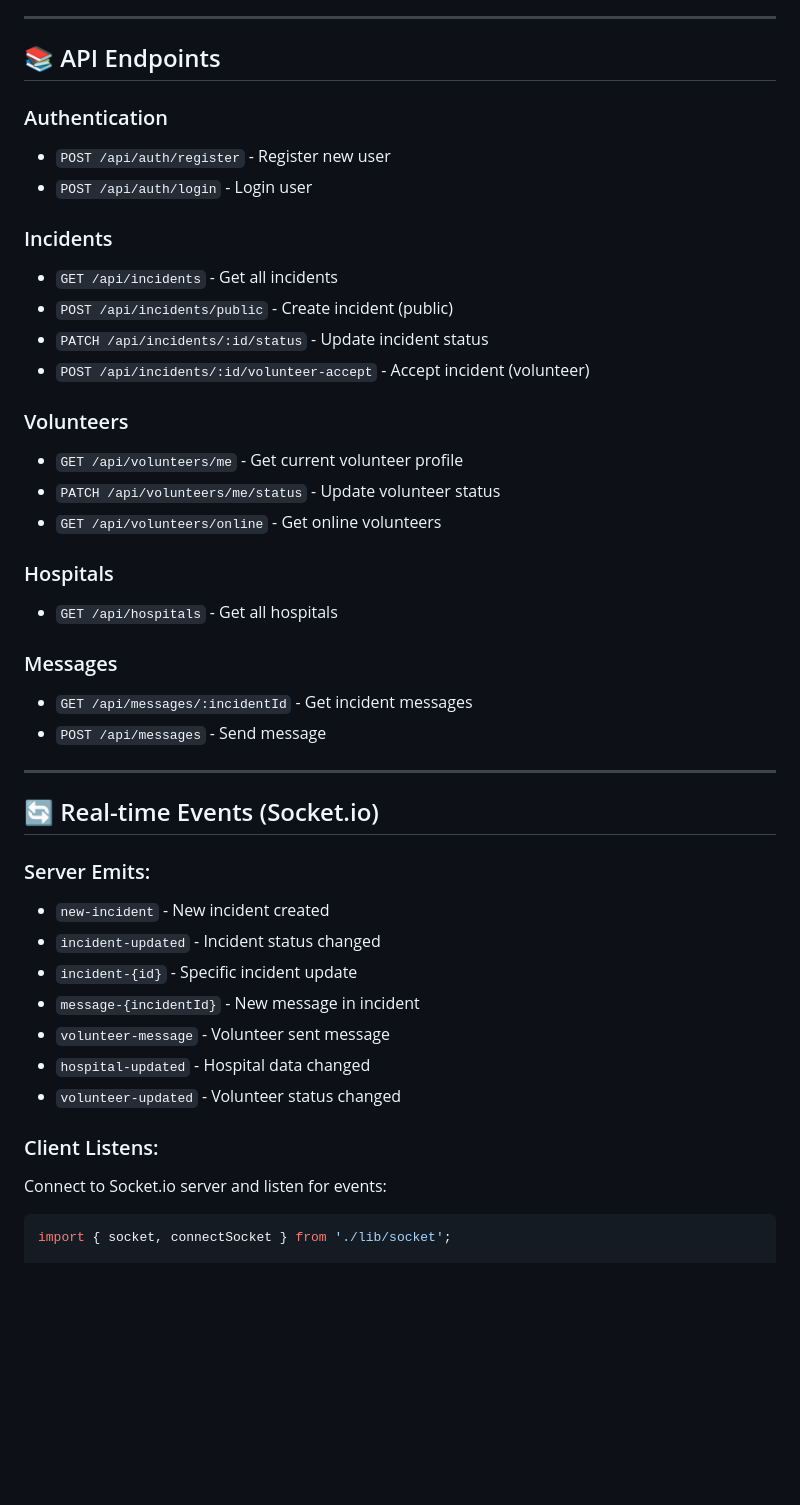
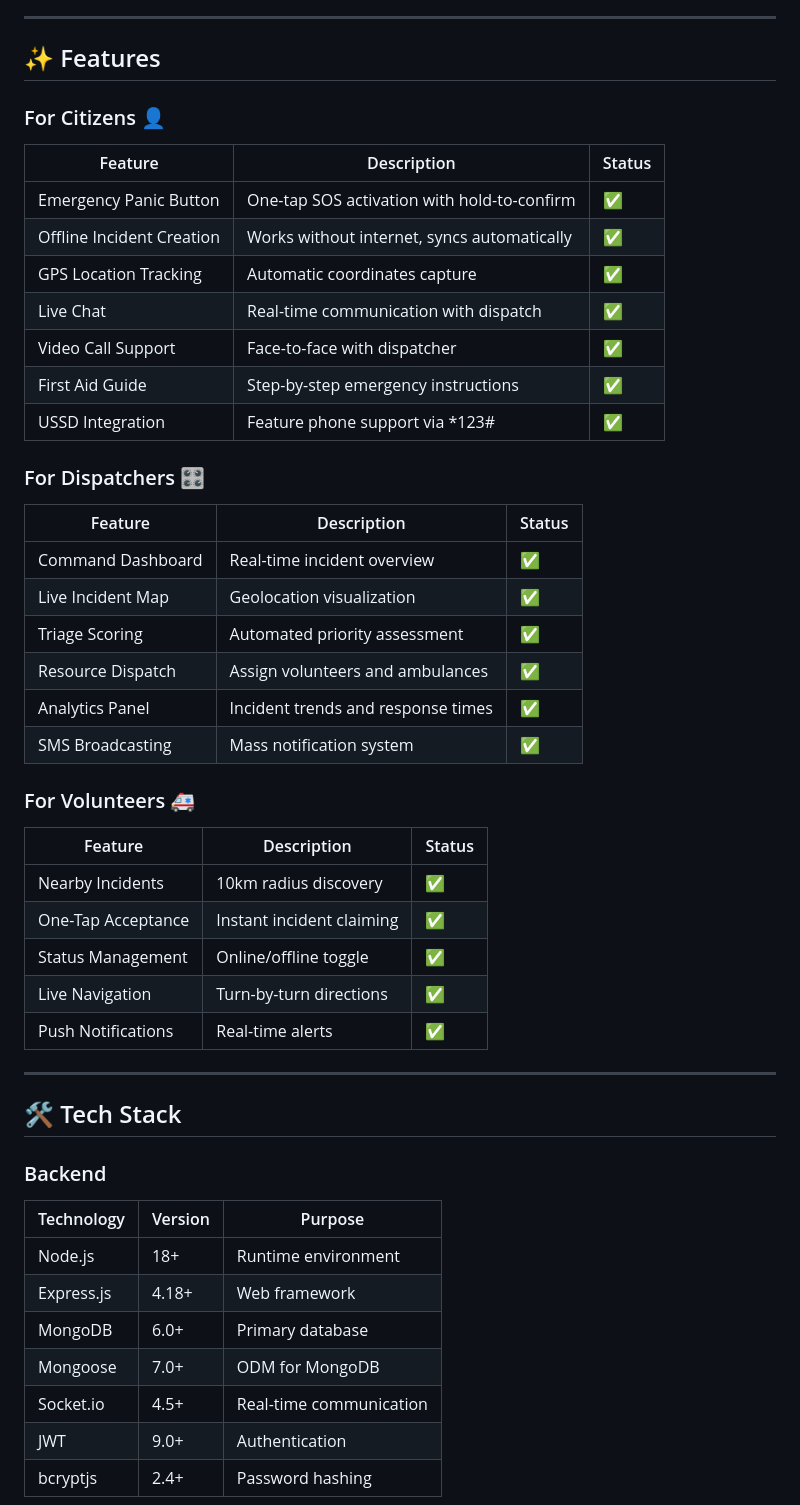
Before and after one commit to Mulu-Girmay/Quickreach, a Markdown page: README.md, the part around one of its changes. Drawn GitHub-style; blank space fills up the shorter version.

````diff
--- a/README.md
+++ b/README.md
@@ -80,45 +69,54 @@ npm run dev
 
 ---
 
-## 📚 API Endpoints
+## ✨ Features
 
-### Authentication
-- `POST /api/auth/register` - Register new user
-- `POST /api/auth/login` - Login user
+### For Citizens 👤
 
-### Incidents
-- `GET /api/incidents` - Get all incidents
-- `POST /api/incidents/public` - Create incident (public)
-- `PATCH /api/incidents/:id/status` - Update incident status
-- `POST /api/incidents/:id/volunteer-accept` - Accept incident (volunteer)
+| Feature                   | Description                                 | Status |
+| ------------------------- | ------------------------------------------- | ------ |
+| Emergency Panic Button    | One-tap SOS activation with hold-to-confirm | ✅     |
+| Offline Incident Creation | Works without internet, syncs automatically | ✅     |
+| GPS Location Tracking     | Automatic coordinates capture               | ✅     |
+| Live Chat                 | Real-time communication with dispatch       | ✅     |
+| Video Call Support        | Face-to-face with dispatcher                | ✅     |
+| First Aid Guide           | Step-by-step emergency instructions         | ✅     |
+| USSD Integration          | Feature phone support via \*123#            | ✅     |
 
-### Volunteers
-- `GET /api/volunteers/me` - Get current volunteer profile
-- `PATCH /api/volunteers/me/status` - Update volunteer status
-- `GET /api/volunteers/online` - Get online volunteers
+### For Dispatchers 🎛️
 
-### Hospitals
-- `GET /api/hospitals` - Get all hospitals
+| Feature           | Description                        | Status |
+| ----------------- | ---------------------------------- | ------ |
+| Command Dashboard | Real-time incident overview        | ✅     |
+| Live Incident Map | Geolocation visualization          | ✅     |
+| Triage Scoring    | Automated priority assessment      | ✅     |
+| Resource Dispatch | Assign volunteers and ambulances   | ✅     |
+| Analytics Panel   | Incident trends and response times | ✅     |
+| SMS Broadcasting  | Mass notification system           | ✅     |
 
-### Messages
-- `GET /api/messages/:incidentId` - Get incident messages
-- `POST /api/messages` - Send message
+### For Volunteers 🚑
+
+| Feature            | Description               | Status |
+| ------------------ | ------------------------- | ------ |
+| Nearby Incidents   | 10km radius discovery     | ✅     |
+| One-Tap Acceptance | Instant incident claiming | ✅     |
+| Status Management  | Online/offline toggle     | ✅     |
+| Live Navigation    | Turn-by-turn directions   | ✅     |
+| Push Notifications | Real-time alerts          | ✅     |
 
 ---
 
-## 🔄 Real-time Events (Socket.io)
+## 🛠️ Tech Stack
 
-### Server Emits:
-- `new-incident` - New incident created
-- `incident-updated` - Incident status changed
-- `incident-{id}` - Specific incident update
-- `message-{incidentId}` - New message in incident
-- `volunteer-message` - Volunteer sent message
-- `hospital-updated` - Hospital data changed
-- `volunteer-updated` - Volunteer status changed
+### Backend
 
-### Client Listens:
-Connect to Socket.io server and listen for events:
-```javascript
-import { socket, connectSocket } from './lib/socket';
+| Technology | Version | Purpose                 |
+| ---------- | ------- | ----------------------- |
+| Node.js    | 18+     | Runtime environment     |
+| Express.js | 4.18+   | Web framework           |
+| MongoDB    | 6.0+    | Primary database        |
+| Mongoose   | 7.0+    | ODM for MongoDB         |
+| Socket.io  | 4.5+    | Real-time communication |
+| JWT        | 9.0+    | Authentication          |
+| bcryptjs   | 2.4+    | Password hashing        |
 
````
Also changed, not shown: other parts of README.md (+99 -268 lines).
